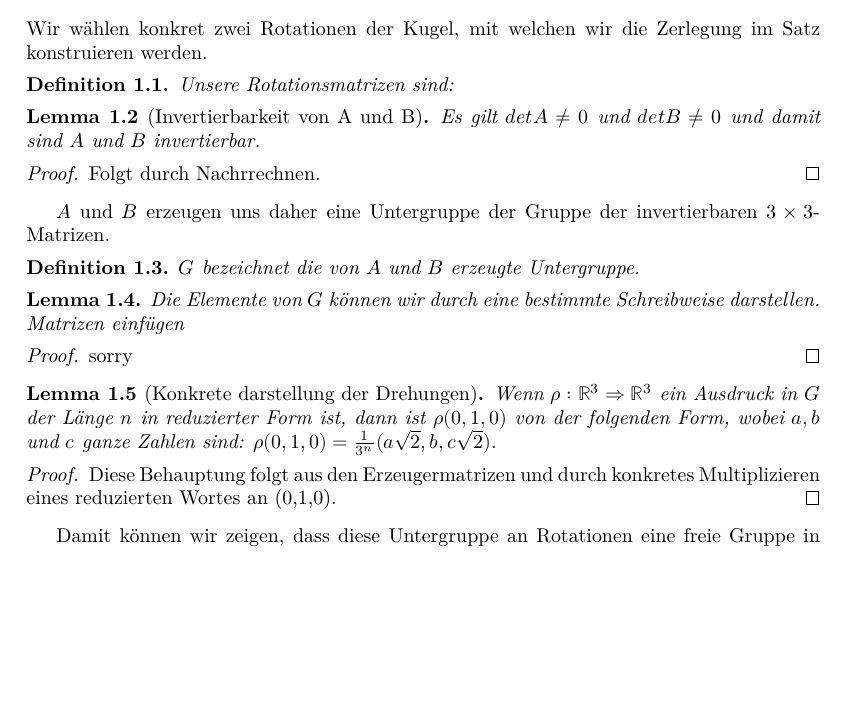
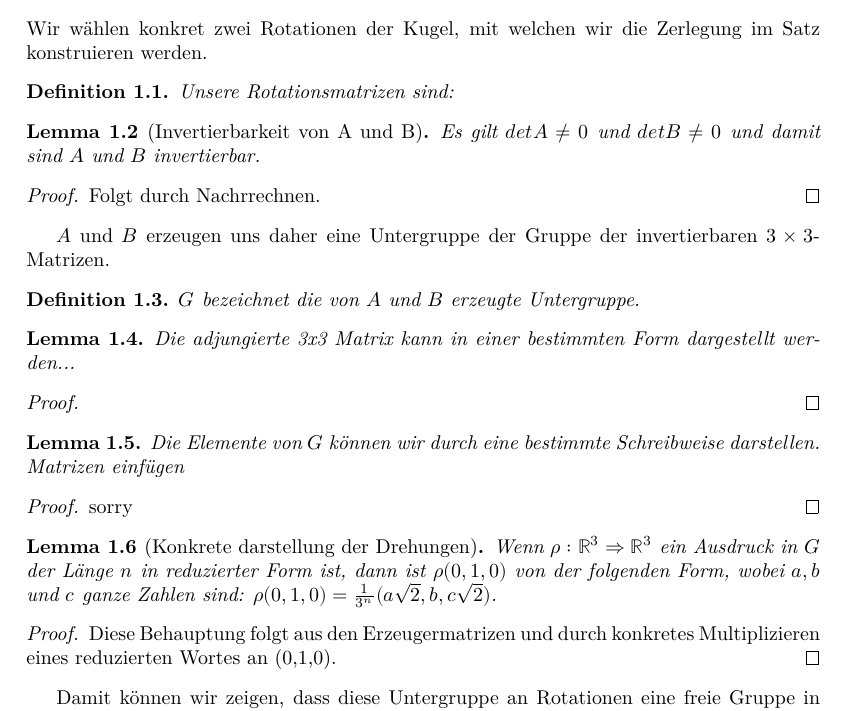
Before and after one commit to Bergschaf/banach-tarski, a LaTeX document (blueprint/src/print.tex, which reads blueprint/src/chapter/chapter_2.tex): part of page 2 of 5 before the commit and part of page 2 of 6 after it, cut so that both start at the same text, the shorter picture padded with empty space. Compiled offline with XeLaTeX.

Commit message:
adjugate_fin_three

```diff
--- a/blueprint/src/chapter/chapter_2.tex
+++ b/blueprint/src/chapter/chapter_2.tex
@@ -30,12 +30,21 @@ $G$ bezeichnet die von $A$ und $B$ erzeugte Untergruppe.
 \leanok \lean{G}
 \end{definition}
 
+\begin{lemma}\label{lem:adjugate_fin_three}
+Die adjungierte 3x3 Matrix kann in einer bestimmten Form dargestellt werden...
+\lean{adjugate_fin_three} \leanok
+\end{lemma}
+\begin{proof}
+\leanok
+\end{proof}
+
+
 \begin{lemma}\label{lem:darst_von_rot_matrix}
 Die Elemente von $G$ können wir durch eine bestimmte Schreibweise darstellen.
 \lean{general_word_form_exists} \leanok
 Matrizen einfügen
 \end{lemma}
-\begin{proof}\uses{def:konk_rot_erzeugt,def:konk_rot}
+\begin{proof}\uses{def:konk_rot_erzeugt,def:konk_rot,lem:adjugate_fin_three}
 sorry
 \end{proof}
 
@@ -45,7 +54,7 @@ Wenn $\rho : \mathbb{R}³\Rightarrow\mathbb{R}³$ ein Ausdruck in $G$ der Länge
 $n$ in reduzierter Form ist, dann ist $\rho(0,1,0)$ von der folgenden Form, wobei
 $a, b$ und $c$ ganze Zahlen sind: $\rho(0,1,0)=\frac{1}{3^n}(a\sqrt{2},b,c\sqrt{2})$.
 \end{lemma}
-\begin{proof} \uses {lem:darst_von_rot_matrix}
+\begin{proof} \uses{lem:darst_von_rot_matrix,lem:adjugate_fin_three}
 \leanok Diese Behauptung folgt aus den Erzeugermatrizen
 und durch konkretes Multiplizieren eines reduzierten Wortes an (0,1,0).
 \end{proof}
```
